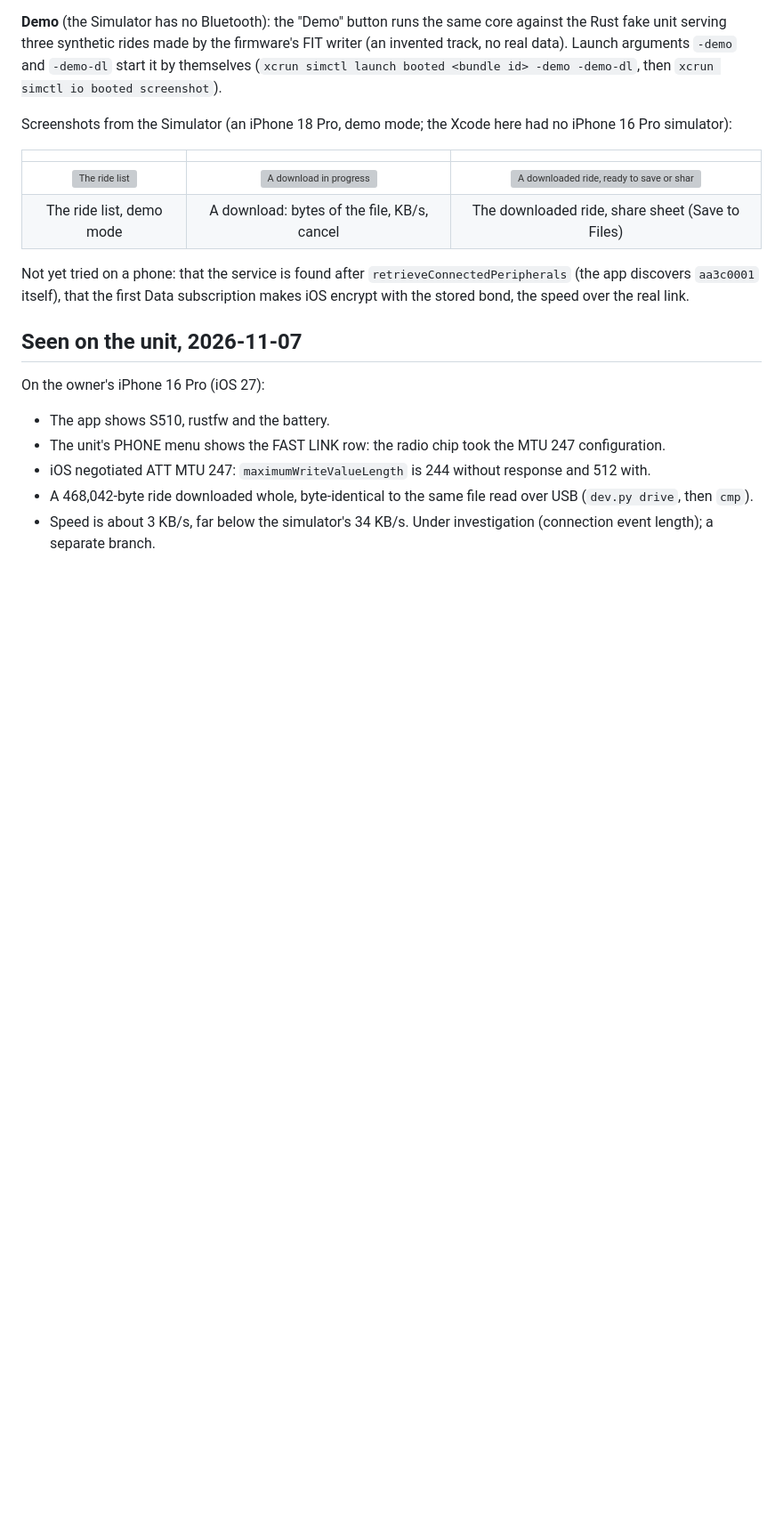
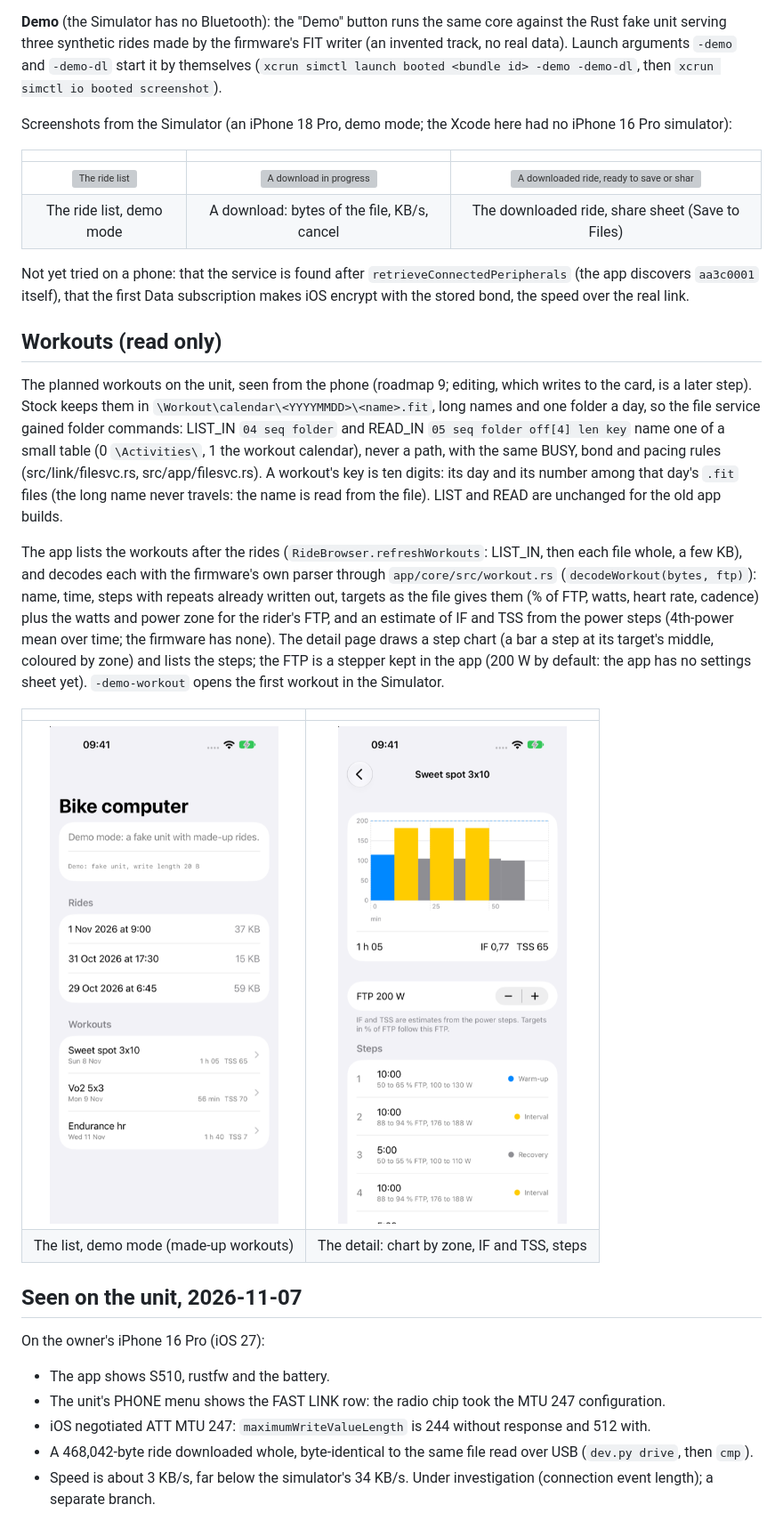
Before and after one commit to taladjidi/bryton-rustfw, a Markdown page: docs/app.md, the part around the change. Shown at 89% size. Drawn GitHub-style; pictures changed too: docs/img/app-workout-detail.png (added), docs/img/app-workouts.png (added); blank space fills up the shorter version; grey boxes are pictures that could not be loaded.

```diff
--- a/docs/app.md
+++ b/docs/app.md
@@ -91,6 +91,28 @@ Screenshots from the Simulator (an iPhone 18 Pro, demo mode; the Xcode here had
 Not yet tried on a phone: that the service is found after `retrieveConnectedPeripherals` (the app discovers `aa3c0001`
 itself), that the first Data subscription makes iOS encrypt with the stored bond, the speed over the real link.
 
+## Workouts (read only)
+
+The planned workouts on the unit, seen from the phone (roadmap 9; editing, which writes to the card, is a later step).
+Stock keeps them in `\Workout\calendar\<YYYYMMDD>\<name>.fit`, long names and one folder a day, so the file service
+gained folder commands: LIST_IN `04 seq folder` and READ_IN `05 seq folder off[4] len key` name one of a small table
+(0 `\Activities\`, 1 the workout calendar), never a path, with the same BUSY, bond and pacing rules (src/link/filesvc.rs,
+src/app/filesvc.rs). A workout's key is ten digits: its day and its number among that day's `.fit` files (the long name
+never travels: the name is read from the file). LIST and READ are unchanged for the old app builds.
+
+The app lists the workouts after the rides (`RideBrowser.refreshWorkouts`: LIST_IN, then each file whole, a few KB), and
+decodes each with the firmware's own parser through `app/core/src/workout.rs` (`decodeWorkout(bytes, ftp)`): name, time,
+steps with repeats already written out, targets as the file gives them (% of FTP, watts, heart rate, cadence) plus the
+watts and power zone for the rider's FTP, and an estimate of IF and TSS from the power steps (4th-power mean over
+time; the firmware has none). The detail page draws a step chart (a bar a step at its target's middle, coloured by zone)
+and lists the steps; the FTP is a stepper kept in the app (200 W by default: the app has no settings sheet yet).
+`-demo-workout` opens the first workout in the Simulator.
+
+| | |
+|:-:|:-:|
+| ![The workout list](img/app-workouts.png) | ![A workout's chart and steps](img/app-workout-detail.png) |
+| The list, demo mode (made-up workouts) | The detail: chart by zone, IF and TSS, steps |
+
 ## Seen on the unit, 2026-11-07
 
 On the owner's iPhone 16 Pro (iOS 27):
```
Also changed, not shown: docs/layout.md (+2 -0 lines), docs/roadmap.md (+3 -0 lines), 12 other files.
